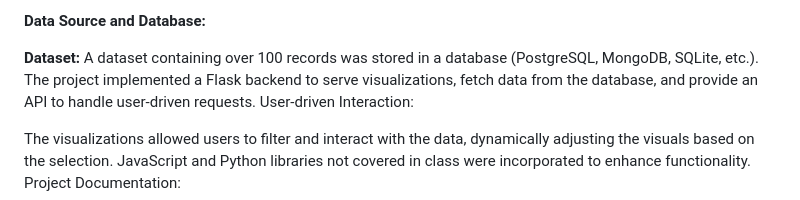
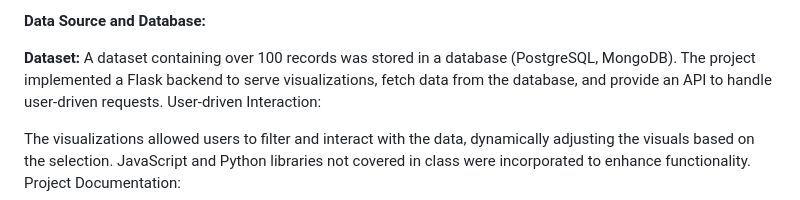
Before and after one commit to fuijo/Weather-data-viewer-project, a Markdown page: README.md, the part around the change. GitHub-like rendering.

```diff
--- a/README.md
+++ b/README.md
@@ -21,7 +21,7 @@ Bubble charts or heatmaps for detailed analysis
 
 **Data Source and Database:**
 
-**Dataset:** A dataset containing over 100 records was stored in a database (PostgreSQL, MongoDB, SQLite, etc.).
+**Dataset:** A dataset containing over 100 records was stored in a database (PostgreSQL, MongoDB).
 The project implemented a Flask backend to serve visualizations, fetch data from the database, and provide an API to handle user-driven requests.
 User-driven Interaction:
 
```
